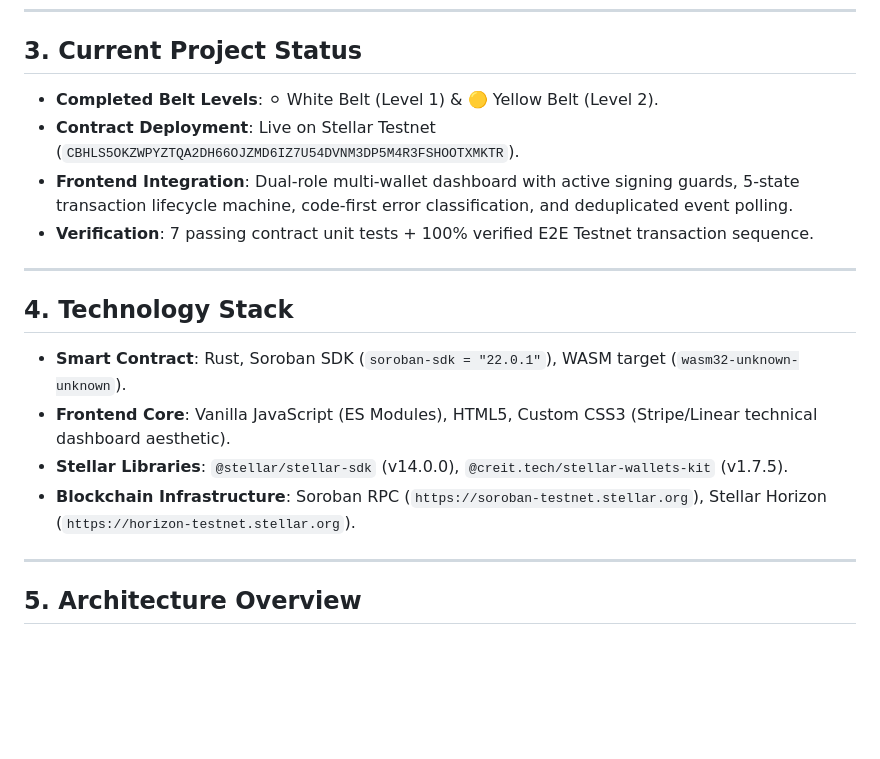
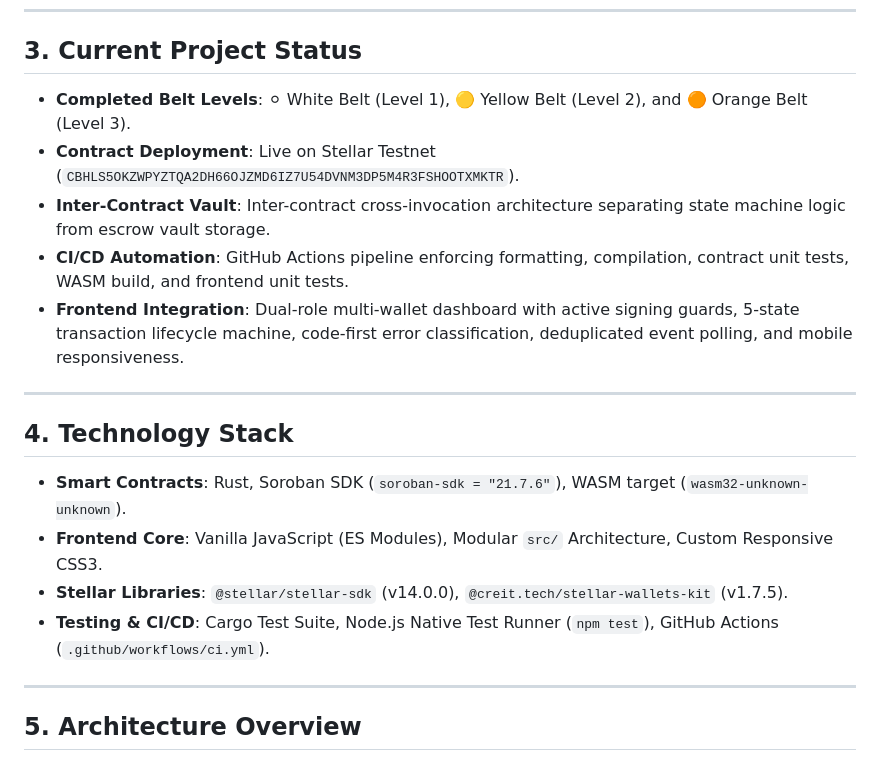
Before and after one commit to dollyraikwarr/Vouchsafe, a Markdown page: README.md, the part around one of its changes. Drawn GitHub-style; blank space fills up the shorter version.

```diff
--- a/README.md
+++ b/README.md
@@ -34,19 +35,20 @@ Clients deposit funds into a Soroban smart contract escrow. Developers submit ve
 
 ## 3. Current Project Status
 
-- **Completed Belt Levels**: ⚪ White Belt (Level 1) & 🟡 Yellow Belt (Level 2).
+- **Completed Belt Levels**: ⚪ White Belt (Level 1), 🟡 Yellow Belt (Level 2), and 🟠 Orange Belt (Level 3).
 - **Contract Deployment**: Live on Stellar Testnet (`CBHLS5OKZWPYZTQA2DH66OJZMD6IZ7U54DVNM3DP5M4R3FSHOOTXMKTR`).
-- **Frontend Integration**: Dual-role multi-wallet dashboard with active signing guards, 5-state transaction lifecycle machine, code-first error classification, and deduplicated event polling.
-- **Verification**: 7 passing contract unit tests + 100% verified E2E Testnet transaction sequence.
+- **Inter-Contract Vault**: Inter-contract cross-invocation architecture separating state machine logic from escrow vault storage.
+- **CI/CD Automation**: GitHub Actions pipeline enforcing formatting, compilation, contract unit tests, WASM build, and frontend unit tests.
+- **Frontend Integration**: Dual-role multi-wallet dashboard with active signing guards, 5-state transaction lifecycle machine, code-first error classification, deduplicated event polling, and mobile responsiveness.
 
 ---
 
 ## 4. Technology Stack
 
-- **Smart Contract**: Rust, Soroban SDK (`soroban-sdk = "22.0.1"`), WASM target (`wasm32-unknown-unknown`).
-- **Frontend Core**: Vanilla JavaScript (ES Modules), HTML5, Custom CSS3 (Stripe/Linear technical dashboard aesthetic).
+- **Smart Contracts**: Rust, Soroban SDK (`soroban-sdk = "21.7.6"`), WASM target (`wasm32-unknown-unknown`).
+- **Frontend Core**: Vanilla JavaScript (ES Modules), Modular `src/` Architecture, Custom Responsive CSS3.
 - **Stellar Libraries**: `@stellar/stellar-sdk` (v14.0.0), `@creit.tech/stellar-wallets-kit` (v1.7.5).
-- **Blockchain Infrastructure**: Soroban RPC (`https://soroban-testnet.stellar.org`), Stellar Horizon (`https://horizon-testnet.stellar.org`).
+- **Testing & CI/CD**: Cargo Test Suite, Node.js Native Test Runner (`npm test`), GitHub Actions (`.github/workflows/ci.yml`).
 
 ---
 
```
Also changed, not shown: other parts of README.md (+23 -26 lines).
